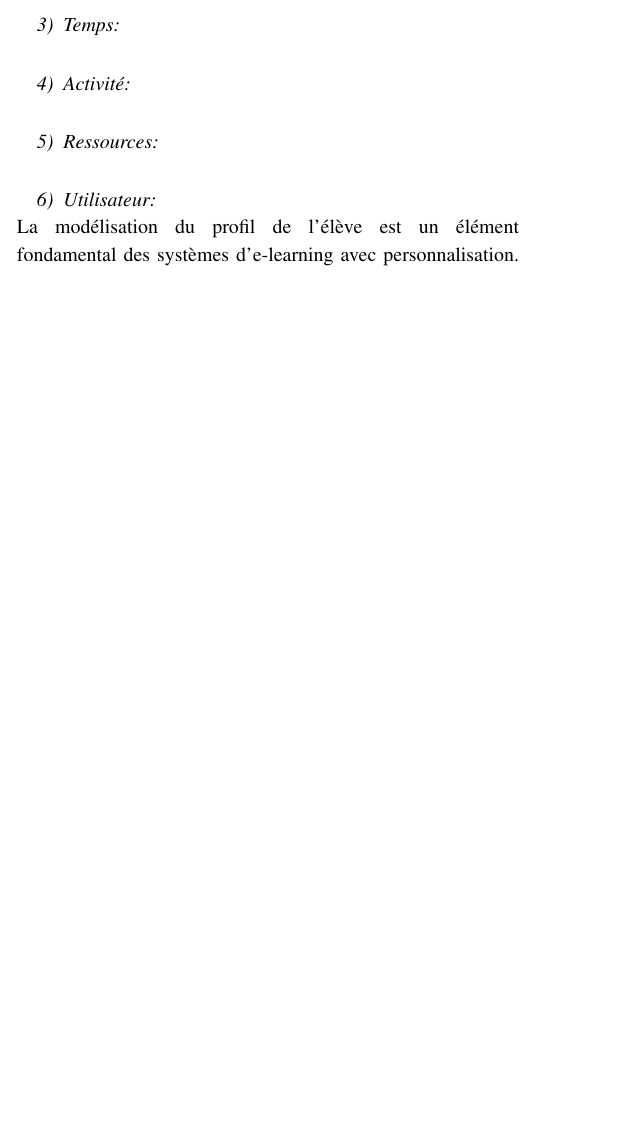
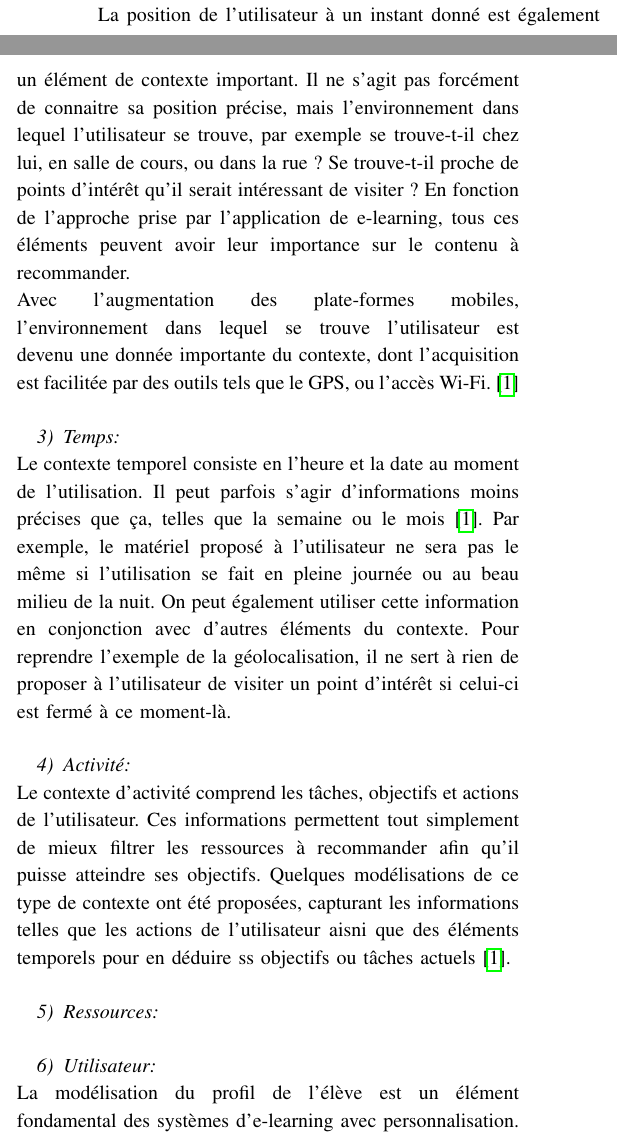
Before and after one commit to TurpIF/sbib-e-learning, a LaTeX paper (rapport.tex): part of one column of page 3 of 7 before the commit and two parts of the columns of page 3 of 7 after it, the two joined at a grey line, cut at the place of the change, the shorter picture padded with empty space. Compiled offline with pdfLaTeX.

Commit message:
géoloc + temps + activité

```diff
--- a/rapport.tex
+++ b/rapport.tex
@@ -199,12 +199,16 @@ toutes les plateformes. \\
 
 \subsubsection{Géolocalisation}
 ~\\
+La position de l'utilisateur à un instant donné est également un élément de contexte important. Il ne s'agit pas forcément de connaitre sa position précise, mais l'environnement dans lequel l'utilisateur se trouve, par exemple se trouve-t-il chez lui, en salle de cours, ou dans la rue ? Se trouve-t-il proche de points d'intérêt qu'il serait intéressant de visiter ? En fonction de l'approche prise par l'application de e-learning, tous ces éléments peuvent avoir leur importance sur le contenu à recommander.\\
+Avec l'augmentation des plate-formes mobiles, l'environnement dans lequel se trouve l'utilisateur est devenu une donnée importante du contexte, dont l'acquisition est facilitée par des outils tels que le GPS, ou l'accès Wi-Fi.\cite{DBLP:journals/tlt/VerbertMOWDBD12}\\
 
 \subsubsection{Temps}
 ~\\
+Le contexte temporel consiste en l'heure et la date au moment de l'utilisation. Il peut parfois s'agir d'informations moins précises que ça, telles que la semaine ou le mois \cite{DBLP:journals/tlt/VerbertMOWDBD12}. Par exemple, le matériel proposé à l'utilisateur ne sera pas le même si l'utilisation se fait en pleine journée ou au beau milieu de la nuit. On peut également utiliser cette information en conjonction avec d'autres éléments du contexte. Pour reprendre l'exemple de la géolocalisation, il ne sert à rien de proposer à l'utilisateur de visiter un point d'intérêt si celui-ci est fermé à ce moment-là.\\
 
 \subsubsection{Activité}
 ~\\
+Le contexte d'activité comprend les tâches, objectifs et actions de l'utilisateur. Ces informations permettent tout simplement de mieux filtrer les ressources à recommander afin qu'il puisse atteindre ses objectifs. Quelques modélisations de ce type de contexte ont été proposées, capturant les informations telles que les actions de l'utilisateur aisni que des éléments temporels pour en déduire ss objectifs ou tâches actuels \cite{DBLP:journals/tlt/VerbertMOWDBD12}.\\
 
 \subsubsection{Ressources}
 ~\\
```
